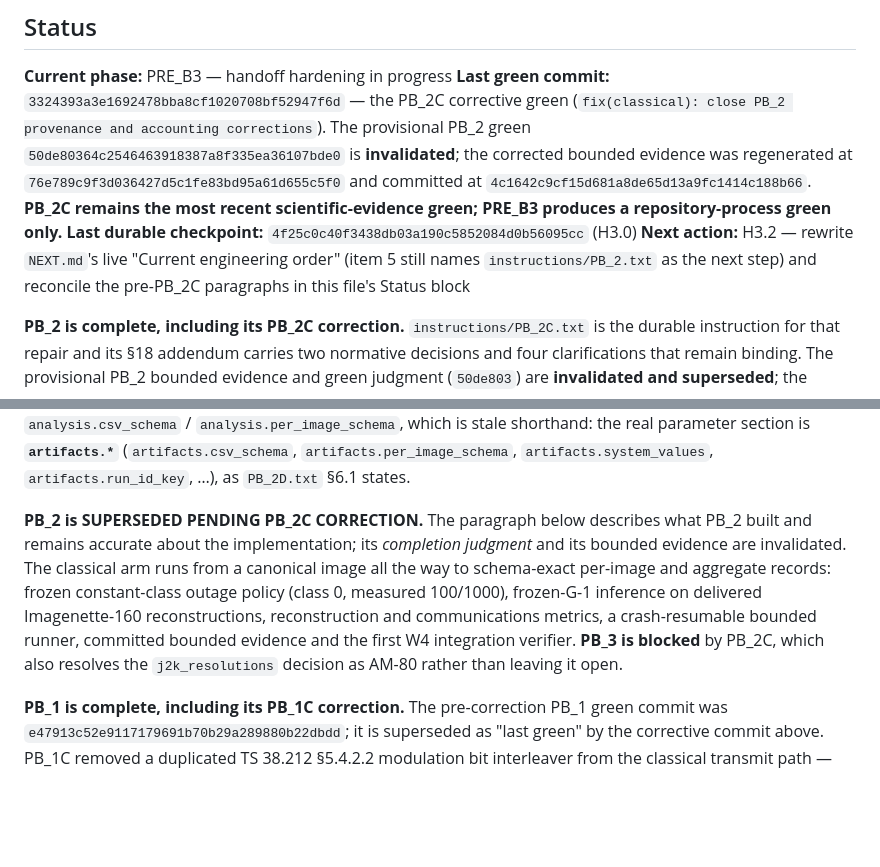
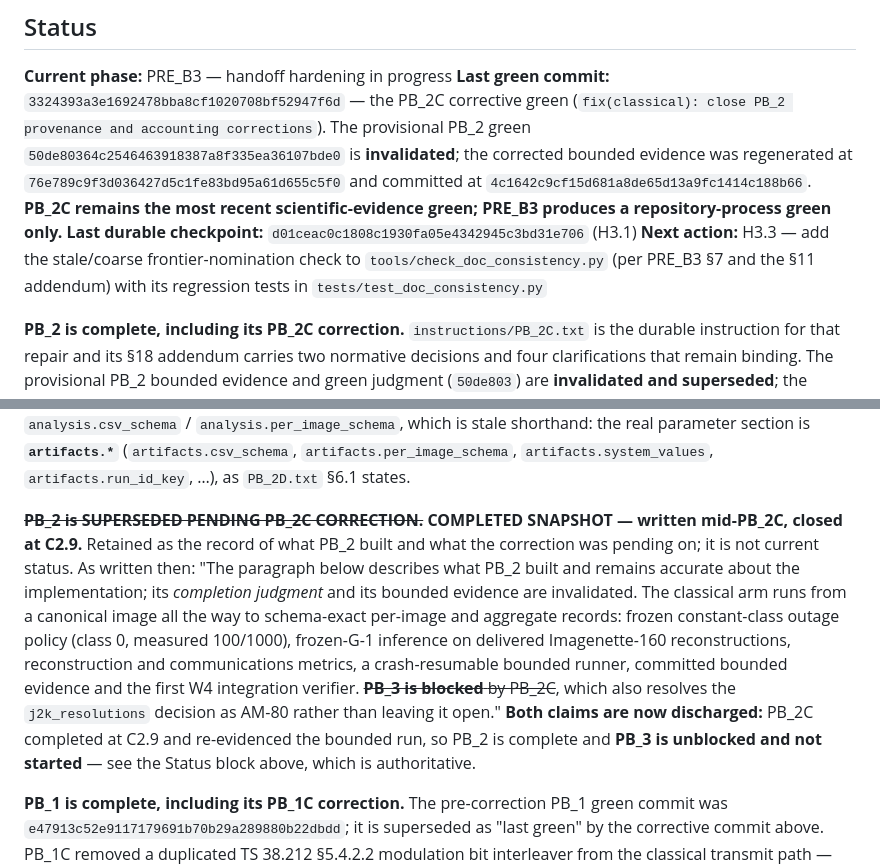
Before and after one commit to nxck2005/capstone, a Markdown page: instructions/RESUME.md, 2 parts joined by grey strips. Drawn GitHub-style; blank space fills up the shorter version.

```diff
--- a/instructions/RESUME.md
+++ b/instructions/RESUME.md
@@ -51,10 +51,10 @@ Then:
 regenerated at `76e789c9f3d036427d5c1fe83bd95a61d655c5f0` and committed at
 `4c1642c9cf15d681a8de65d13a9fc1414c188b66`. **PB_2C remains the most recent scientific-evidence
 green; PRE_B3 produces a repository-process green only.**
-**Last durable checkpoint:** `4f25c0c40f3438db03a190c5852084d0b56095cc` (H3.0)
-**Next action:** H3.2 — rewrite `NEXT.md`'s live "Current engineering order" (item 5 still names
-`instructions/PB_2.txt` as the next step) and reconcile the pre-PB_2C paragraphs in this file's
-Status block
+**Last durable checkpoint:** `d01ceac0c1808c1930fa05e4342945c3bd31e706` (H3.1)
+**Next action:** H3.3 — add the stale/coarse frontier-nomination check to
+`tools/check_doc_consistency.py` (per PRE_B3 §7 and the §11 addendum) with its regression tests in
+`tests/test_doc_consistency.py`
 
 **PB_2 is complete, including its PB_2C correction.** `instructions/PB_2C.txt` is the durable
 instruction for that repair and its §18 addendum carries two normative decisions and four
@@ -70,14 +70,18 @@ parameters as `analysis.csv_schema` / `analysis.per_image_schema`, which is stal
 parameter section is **`artifacts.*`** (`artifacts.csv_schema`, `artifacts.per_image_schema`,
 `artifacts.system_values`, `artifacts.run_id_key`, …), as `PB_2D.txt` §6.1 states.
 
-**PB_2 is SUPERSEDED PENDING PB_2C CORRECTION.** The paragraph below describes what PB_2 built and
+**~~PB_2 is SUPERSEDED PENDING PB_2C CORRECTION.~~ COMPLETED SNAPSHOT — written mid-PB_2C, closed at
+C2.9.** Retained as the record of what PB_2 built and what the correction was pending on; it is not
+current status. As written then: "The paragraph below describes what PB_2 built and
 remains accurate about the implementation; its *completion judgment* and its bounded evidence are
 invalidated. The classical arm runs from a canonical image all the way to
 schema-exact per-image and aggregate records: frozen constant-class outage policy (class 0,
 measured 100/1000), frozen-G-1 inference on delivered Imagenette-160 reconstructions, reconstruction
 and communications metrics, a crash-resumable bounded runner, committed bounded evidence and the
-first W4 integration verifier. **PB_3 is blocked** by PB_2C, which also resolves the
-`j2k_resolutions` decision as AM-80 rather than leaving it open.
+first W4 integration verifier. ~~**PB_3 is blocked** by PB_2C~~, which also resolves the
+`j2k_resolutions` decision as AM-80 rather than leaving it open." **Both claims are now discharged:**
+PB_2C completed at C2.9 and re-evidenced the bounded run, so PB_2 is complete and **PB_3 is
+unblocked and not started** — see the Status block above, which is authoritative.
 
 **PB_1 is complete, including its PB_1C correction.** The pre-correction PB_1 green commit was
 `e47913c52e9117179691b70b29a289880b22dbdd`; it is superseded as "last green" by the corrective
```
Also changed, not shown: other parts of instructions/RESUME.md (+4 -4 lines), NEXT.md (+21 -13 lines), worklogs/w4-classical-baseline-progress.md (+7 -3 lines).
